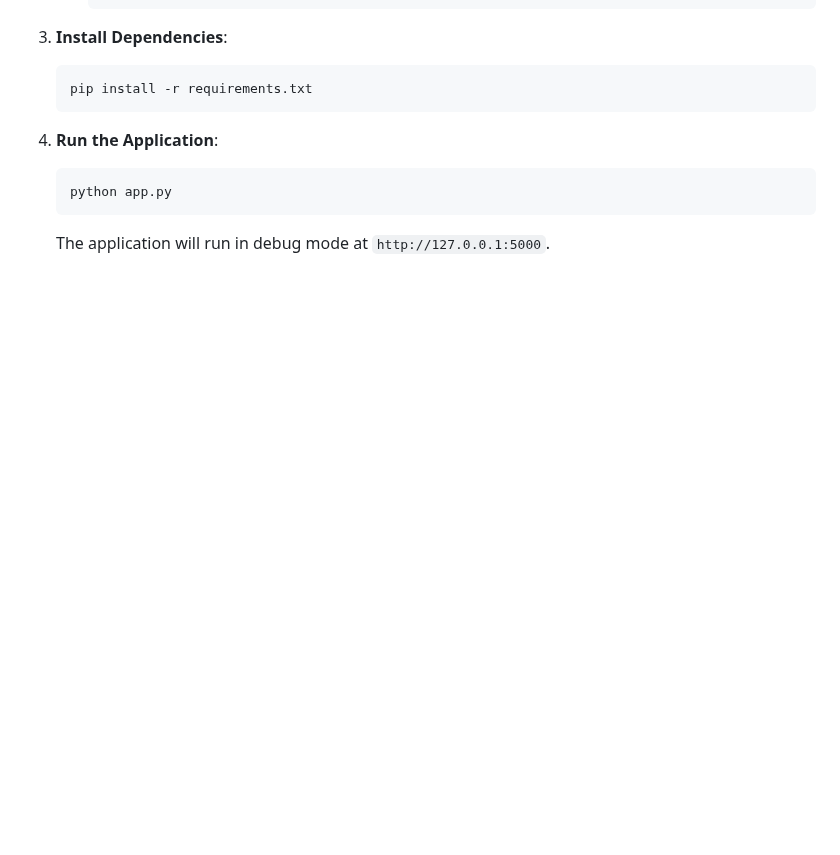
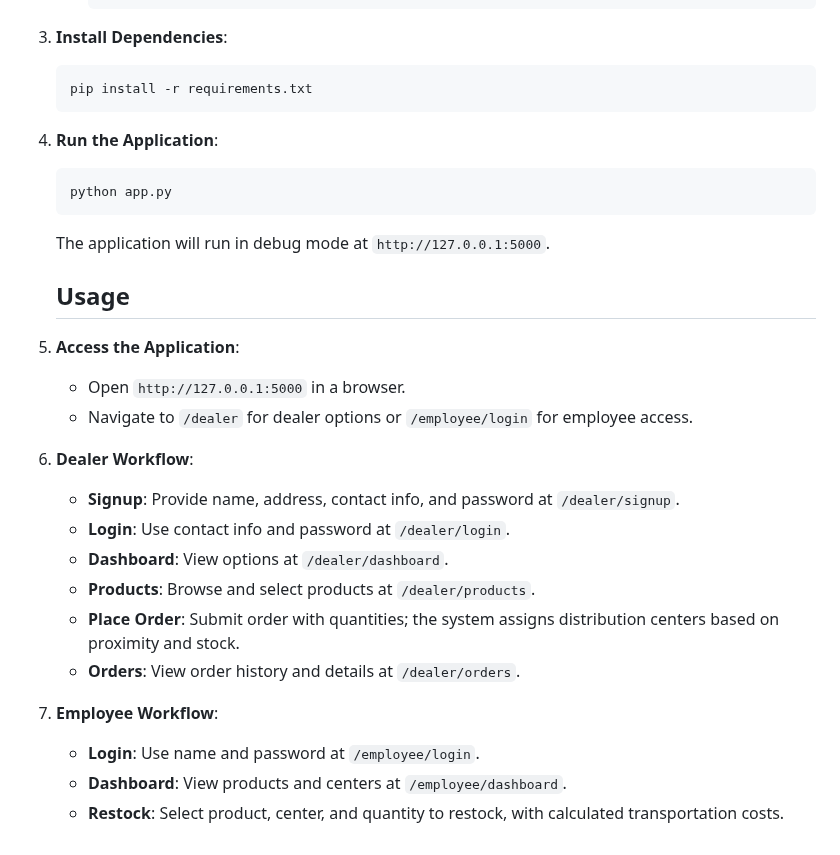
Before and after one commit to sabarieshkarthic/SupplyChain, a Markdown page: README.md, the part around one of its changes. Rendered like a GitHub page; blank space fills up the shorter version.

````diff
--- a/README.md
+++ b/README.md
@@ -111,3 +94,23 @@ Stored procedures and triggers handle tasks like adding dealers, retrieving orde
    python app.py
    ```
    The application will run in debug mode at `http://127.0.0.1:5000`.
+
+
+   ## Usage
+
+1. **Access the Application**:
+   - Open `http://127.0.0.1:5000` in a browser.
+   - Navigate to `/dealer` for dealer options or `/employee/login` for employee access.
+
+2. **Dealer Workflow**:
+   - **Signup**: Provide name, address, contact info, and password at `/dealer/signup`.
+   - **Login**: Use contact info and password at `/dealer/login`.
+   - **Dashboard**: View options at `/dealer/dashboard`.
+   - **Products**: Browse and select products at `/dealer/products`.
+   - **Place Order**: Submit order with quantities; the system assigns distribution centers based on proximity and stock.
+   - **Orders**: View order history and details at `/dealer/orders`.
+
+3. **Employee Workflow**:
+   - **Login**: Use name and password at `/employee/login`.
+   - **Dashboard**: View products and centers at `/employee/dashboard`.
+   - **Restock**: Select product, center, and quantity to restock, with calculated transportation costs.
````
Also changed, not shown: other parts of README.md (+11 -28 lines).
